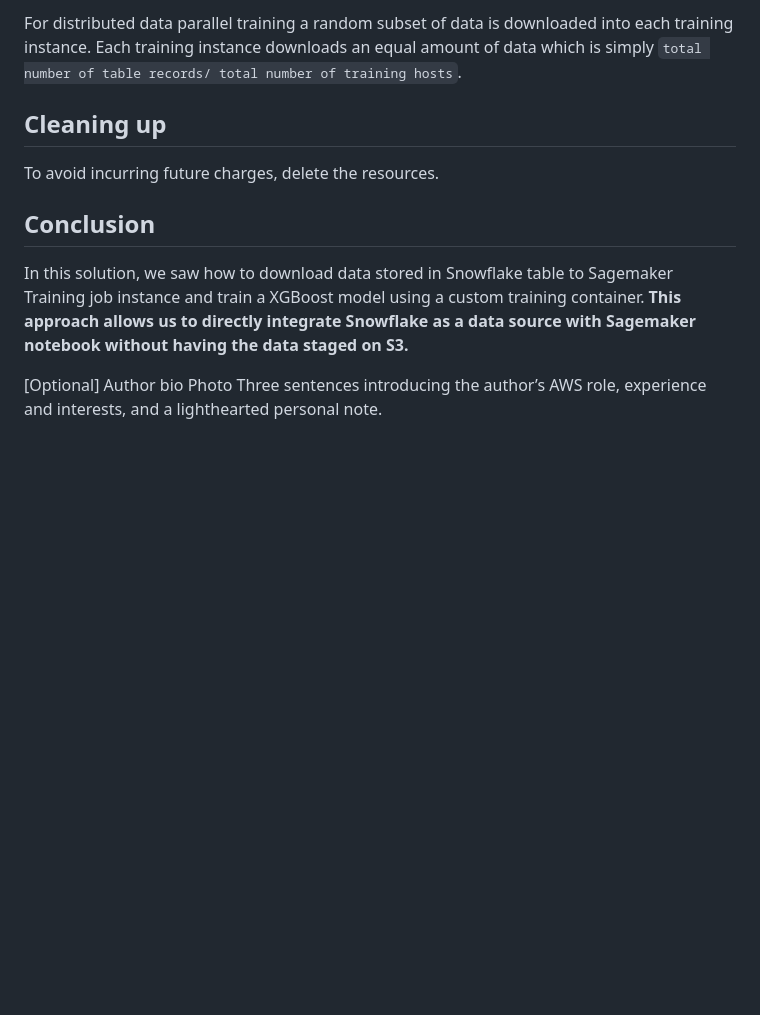
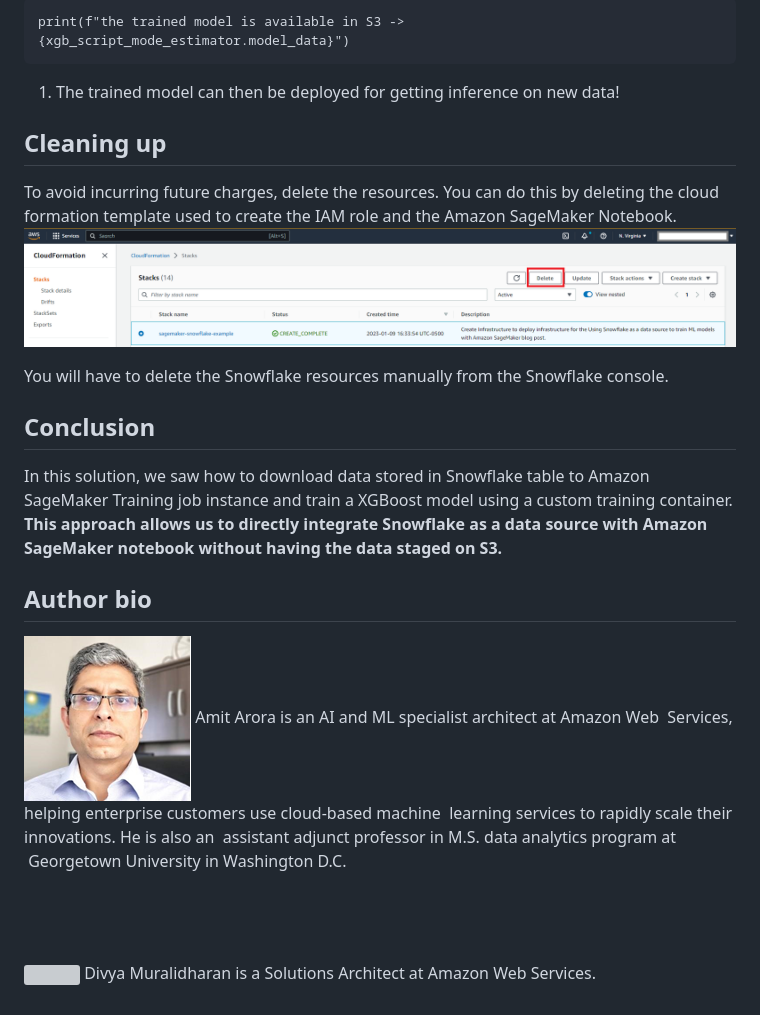
Before and after one commit to aws-samples/amazon-sagemaker-w-snowflake-as-datasource, a Markdown page: blog_post.md, the part around the change printed below. Drawn GitHub-style; pictures changed too: img/Amit.png (added), img/cfn-delete.png (added); blank space fills up the shorter version; grey boxes are pictures that could not be loaded.

````diff
--- a/blog_post.md
+++ b/blog_post.md
@@ -222,14 +239,23 @@ Please note that the data from Snowflake is downloaded directly into the trainin
 
-For distributed data parallel training a random subset of data is downloaded into each training instance. Each training instance downloads an equal amount of data which is simply `total number of table records/ total number of training hosts`.
+```{python}
+print(f"the trained model is available in S3 -> {xgb_script_mode_estimator.model_data}")
+```
 
+1. The trained model can then be deployed for getting inference on new data!
 
 ## Cleaning up
 
-To avoid incurring future charges, delete the resources.
+To avoid incurring future charges, delete the resources. You can do this by deleting the cloud formation template used to create the IAM role and the Amazon SageMaker Notebook.
+![Cleaning Up](img/cfn-delete.png)
+
+You will have to delete the Snowflake resources manually from the Snowflake console.
 
 ## Conclusion
 
-In this solution, we saw how to download data stored in Snowflake table to Sagemaker Training job instance and train a XGBoost model using a custom training container. **This approach allows us to directly integrate Snowflake as a data source with Sagemaker notebook without having the data staged on S3.**
+In this solution, we saw how to download data stored in Snowflake table to Amazon SageMaker Training job instance and train a XGBoost model using a custom training container. **This approach allows us to directly integrate Snowflake as a data source with Amazon SageMaker notebook without having the data staged on S3.**
 
-[Optional] Author bio
-Photo Three sentences introducing the author’s AWS role, experience and interests, and a lighthearted personal note.
+## Author bio
+
+<img style="float: left;" src="img/Amit.png">&nbsp;Amit Arora is an AI and ML specialist architect at Amazon Web &nbsp;Services, helping enterprise customers use cloud-based machine &nbsp;learning services to rapidly scale their innovations. He is also an &nbsp;assistant adjunct professor in M.S. data analytics program at &nbsp;Georgetown University in Washington D.C.<br><br><br><br>
+
+<img style="float: left;" src="img/Divya.jfif">&nbsp;Divya Muralidharan is a Solutions Architect at Amazon Web Services.
````
Also changed, not shown: other parts of blog_post.md (+103 -86 lines), snowflake-instructions.md (+1 -1 lines), img/snowflake-accountid-1.png (added), img/snowflake-table.png (added), 5 other files.
